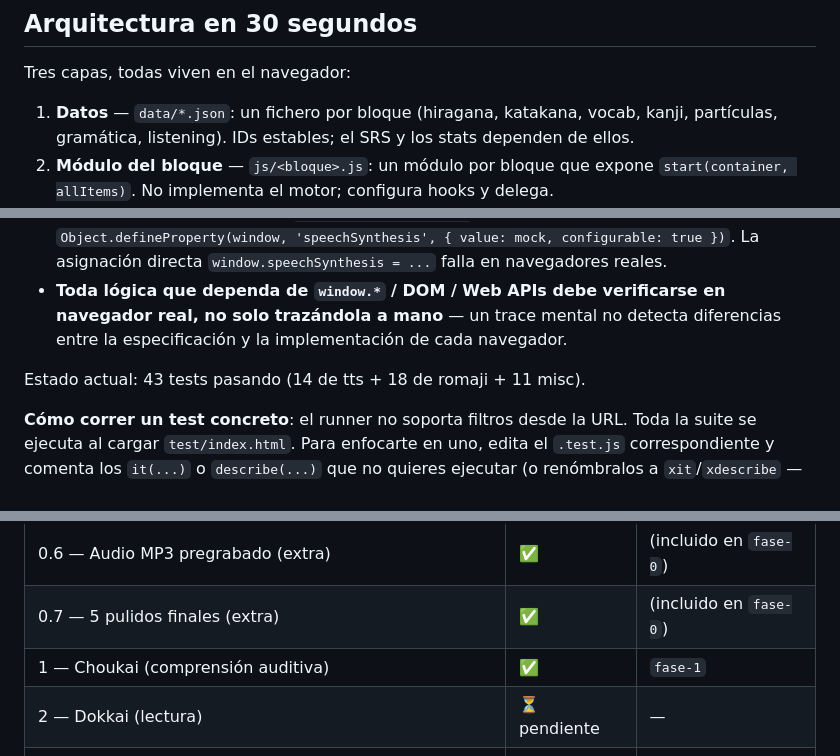
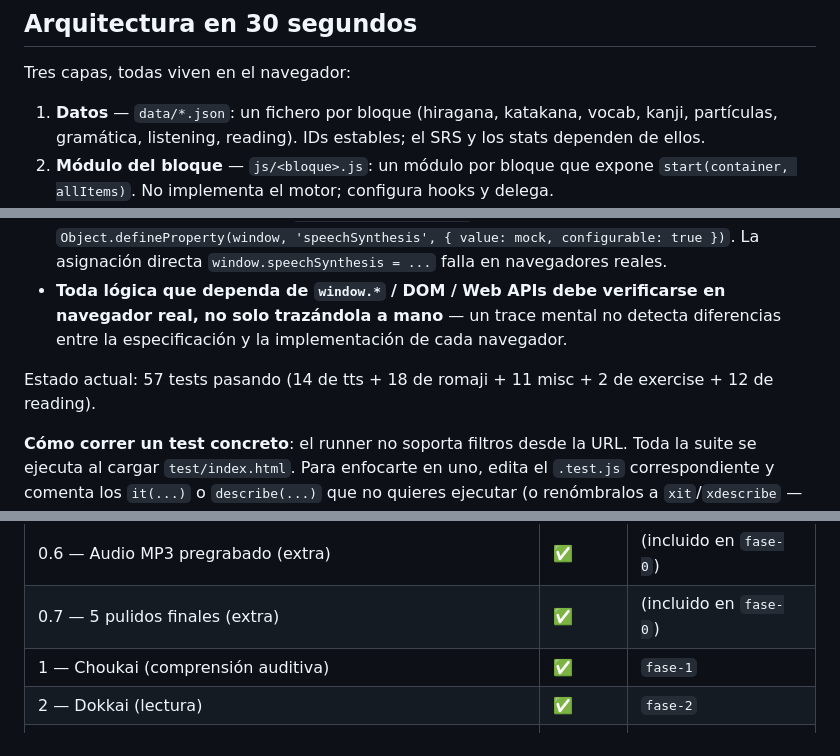
Before and after one commit to Reiixan/japones-n5, a Markdown page: CLAUDE.md, 3 parts joined by grey strips. Rendered like a GitHub page.

Commit message:
docs: marcar Fase 2 Dokkai como implementada y añadir plan

```diff
--- a/CLAUDE.md
+++ b/CLAUDE.md
@@ -6,7 +6,7 @@ Webapp personal de Hugo para preparar el JLPT N5. Vanilla JS sin build, servida
 
 Tres capas, todas viven en el navegador:
 
-1. **Datos** — `data/*.json`: un fichero por bloque (hiragana, katakana, vocab, kanji, partículas, gramática, listening). IDs estables; el SRS y los stats dependen de ellos.
+1. **Datos** — `data/*.json`: un fichero por bloque (hiragana, katakana, vocab, kanji, partículas, gramática, listening, reading). IDs estables; el SRS y los stats dependen de ellos.
 2. **Módulo del bloque** — `js/<bloque>.js`: un módulo por bloque que expone `start(container, allItems)`. No implementa el motor; configura hooks y delega.
 3. **Motor compartido** — `js/exercise.js` (loop de pregunta/respuesta/feedback), `js/srs.js` (Leitner 5 cajas en `localStorage`), `js/tts.js` (audio japonés con fallback MP3). Lo reutilizan todos los bloques.
 
@@ -145,7 +145,7 @@ Convenciones:
 - Para mockear globales como `window.speechSynthesis` (getter-only), usar `Object.defineProperty(window, 'speechSynthesis', { value: mock, configurable: true })`. La asignación directa `window.speechSynthesis = ...` falla en navegadores reales.
 - **Toda lógica que dependa de `window.*` / DOM / Web APIs debe verificarse en navegador real, no solo trazándola a mano** — un trace mental no detecta diferencias entre la especificación y la implementación de cada navegador.
 
-Estado actual: 43 tests pasando (14 de tts + 18 de romaji + 11 misc).
+Estado actual: 57 tests pasando (14 de tts + 18 de romaji + 11 misc + 2 de exercise + 12 de reading).
 
 **Cómo correr un test concreto**: el runner no soporta filtros desde la URL. Toda la suite se ejecuta al cargar `test/index.html`. Para enfocarte en uno, edita el `.test.js` correspondiente y comenta los `it(...)` o `describe(...)` que no quieres ejecutar (o renómbralos a `xit`/`xdescribe` — no existen como helpers nativos, así que comentar es lo más simple). Acuérdate de revertirlo antes de commitear.
 
@@ -158,7 +158,7 @@ Estado actual: 43 tests pasando (14 de tts + 18 de romaji + 11 misc).
 | 0.6 — Audio MP3 pregrabado (extra) | ✅ | (incluido en `fase-0`) |
 | 0.7 — 5 pulidos finales (extra) | ✅ | (incluido en `fase-0`) |
 | 1 — Choukai (comprensión auditiva) | ✅ | `fase-1` |
-| 2 — Dokkai (lectura) | ⏳ pendiente | — |
+| 2 — Dokkai (lectura) | ✅ | `fase-2` |
 | 3 — Bunpou completo (verbos, adjetivos, kanji en contexto) | ⏳ | — |
 | 4 — Infraestructura (SRS v2, modo examen, daily goal, PWA) | ⏳ | — |
 
```
Also changed, not shown: 2 other files.
